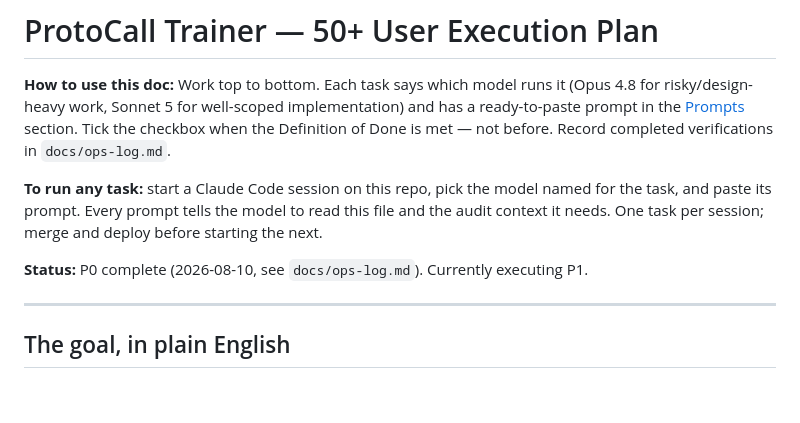
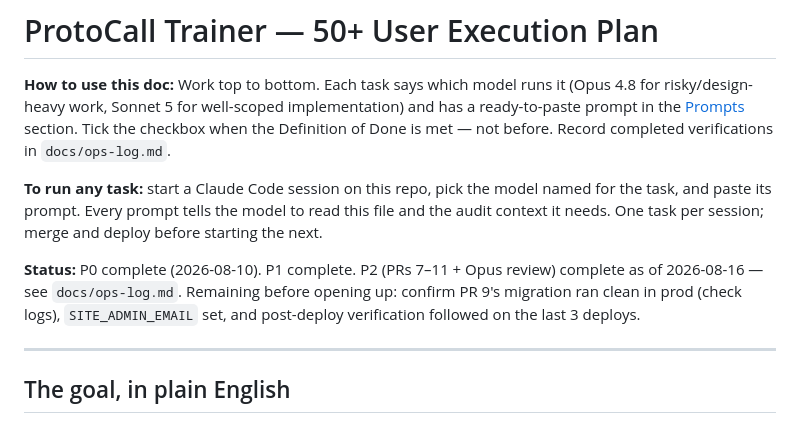
Before and after one commit to mattwb44/ProtoCall_trainer, a Markdown page: docs/execution-plan.md, the part around one of its changes. GitHub-like rendering; blank space fills up the shorter version.

```diff
--- a/docs/execution-plan.md
+++ b/docs/execution-plan.md
@@ -11,7 +11,10 @@ named for the task, and paste its prompt. Every prompt tells the model to read
 this file and the audit context it needs. One task per session; merge and
 deploy before starting the next.
 
-**Status:** P0 complete (2026-08-10, see `docs/ops-log.md`). Currently executing P1.
+**Status:** P0 complete (2026-08-10). P1 complete. P2 (PRs 7–11 + Opus review)
+complete as of 2026-08-16 — see `docs/ops-log.md`. Remaining before opening up:
+confirm PR 9's migration ran clean in prod (check logs), `SITE_ADMIN_EMAIL`
+set, and post-deploy verification followed on the last 3 deploys.
 
 ---
 
```
Also changed, not shown: other parts of docs/execution-plan.md (+31 -12 lines), docs/ops-log.md (+22 -0 lines).
